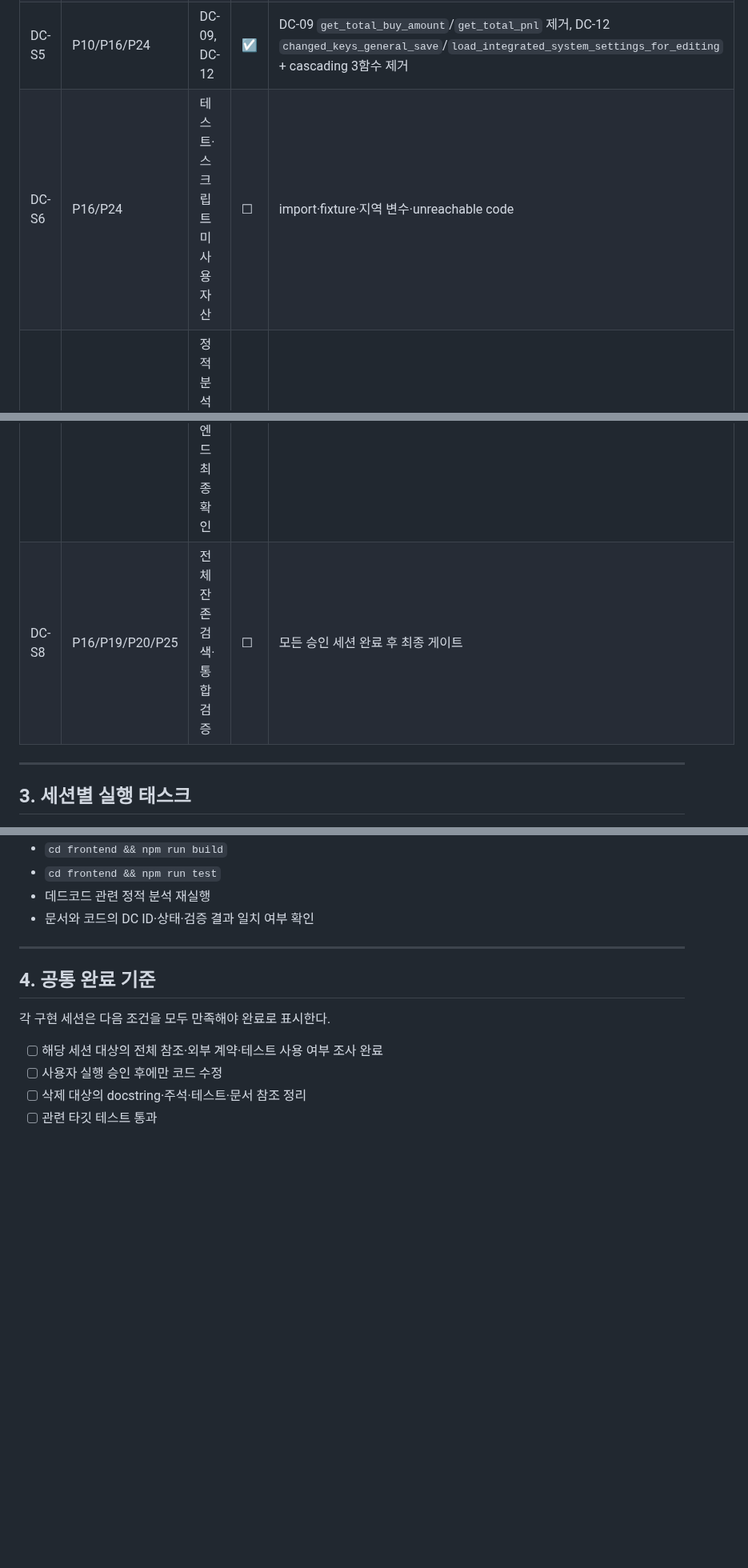
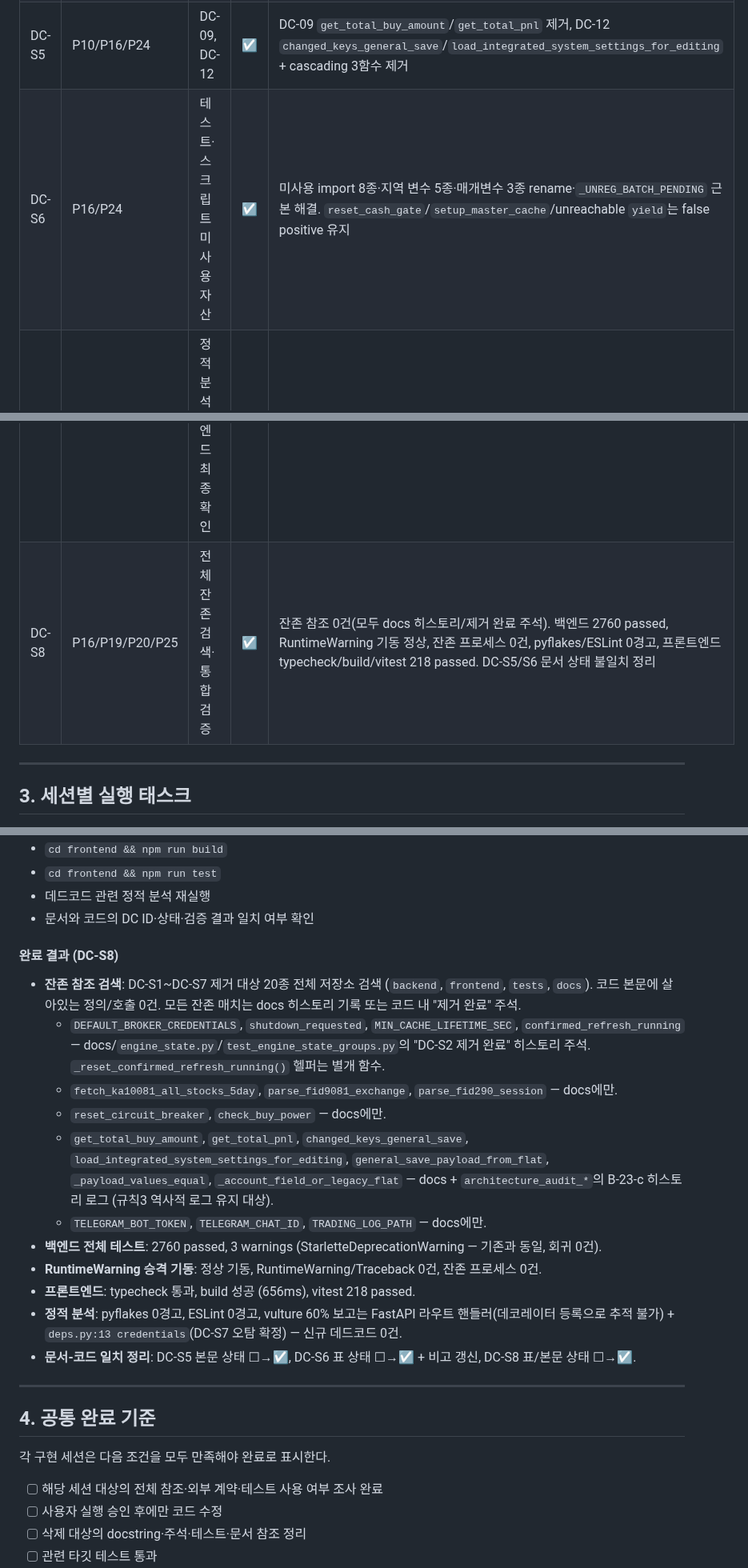
Before and after one commit to sungjk0706/SectorFlow, a Markdown page: docs/dead-code-audit-tasks.md, 3 parts joined by grey strips. Shown at 80% size. Rendered like a GitHub page; blank space fills up the shorter version.

Commit message:
DC-S8: 데드코드 감사 최종 게이트 — 잔존 검색·통합 검증 완료
코드 수정 없음. DC-S1~DC-S7 제거 대상 20종 전체 저장소 잔존 참조 0건
(모든 잔존 매치는 docs 히스토리/제거 완료 주석). 통합 검증: 백엔드 2760
passed, RuntimeWarning 기동 정상, 잔존 프로세스 0건, pyflakes/ESLint 0경고,
프론트엔드 typecheck/build/vitest 218 passed. 문서-코드 일치 정리: DC-S5
본문·DC-S6 표·DC-S8 표/본문 상태 ☑ 갱신. 데드코드 감사 DC-S1~DC-S8 완료.

Generated with [Devin](https://devin.ai)

Co-Authored-By: Devin <158243242+devin-ai-integration[bot]@users.noreply.github.com>

```diff
--- a/docs/dead-code-audit-tasks.md
+++ b/docs/dead-code-audit-tasks.md
@@ -31,9 +31,9 @@
 | DC-S3 | P16/P23/P24 | DC-07, DC-10 | ☑ | 키움 5일 조회·구형 WS FID 파서 |
 | DC-S4 | P15/P16/P20/P22 | DC-08, DC-11 | ☑ | 서킷브레이커·정산 매수능력 검증. safe-trade 필수 |
 | DC-S5 | P10/P16/P24 | DC-09, DC-12 | ☑ | DC-09 `get_total_buy_amount`/`get_total_pnl` 제거, DC-12 `changed_keys_general_save`/`load_integrated_system_settings_for_editing` + cascading 3함수 제거 |
-| DC-S6 | P16/P24 | 테스트·스크립트 미사용 자산 | ☐ | import·fixture·지역 변수·unreachable code |
+| DC-S6 | P16/P24 | 테스트·스크립트 미사용 자산 | ☑ | 미사용 import 8종·지역 변수 5종·매개변수 3종 rename·`_UNREG_BATCH_PENDING` 근본 해결. `reset_cash_gate`/`setup_master_cache`/unreachable `yield`는 false positive 유지 |
 | DC-S7 | P16/P21/P23 | 정적 분석 오탐 및 프론트엔드 최종 확인 | ☑ | 오탐 9종 근거 확정(유지), DC-13 신규(삭제), pyflakes/ESLint 근본 해결 |
-| DC-S8 | P16/P19/P20/P25 | 전체 잔존 검색·통합 검증 | ☐ | 모든 승인 세션 완료 후 최종 게이트 |
+| DC-S8 | P16/P19/P20/P25 | 전체 잔존 검색·통합 검증 | ☑ | 잔존 참조 0건(모두 docs 히스토리/제거 완료 주석). 백엔드 2760 passed, RuntimeWarning 기동 정상, 잔존 프로세스 0건, pyflakes/ESLint 0경고, 프론트엔드 typecheck/build/vitest 218 passed. DC-S5/S6 문서 상태 불일치 정리 |
 
 ---
 
@@ -300,6 +300,20 @@
 - `cd frontend && npm run test`
 - 데드코드 관련 정적 분석 재실행
 - 문서와 코드의 DC ID·상태·검증 결과 일치 여부 확인
+
+#### 완료 결과 (DC-S8)
+
+- **잔존 참조 검색**: DC-S1~DC-S7 제거 대상 20종 전체 저장소 검색 (`backend`, `frontend`, `tests`, `docs`). 코드 본문에 살아있는 정의/호출 0건. 모든 잔존 매치는 docs 히스토리 기록 또는 코드 내 "제거 완료" 주석.
+  - `DEFAULT_BROKER_CREDENTIALS`, `shutdown_requested`, `MIN_CACHE_LIFETIME_SEC`, `confirmed_refresh_running` — docs/`engine_state.py`/`test_engine_state_groups.py`의 "DC-S2 제거 완료" 히스토리 주석. `_reset_confirmed_refresh_running()` 헬퍼는 별개 함수.
+  - `fetch_ka10081_all_stocks_5day`, `parse_fid9081_exchange`, `parse_fid290_session` — docs에만.
+  - `reset_circuit_breaker`, `check_buy_power` — docs에만.
+  - `get_total_buy_amount`, `get_total_pnl`, `changed_keys_general_save`, `load_integrated_system_settings_for_editing`, `general_save_payload_from_flat`, `_payload_values_equal`, `_account_field_or_legacy_flat` — docs + `architecture_audit_*`의 B-23-c 히스토리 로그 (규칙3 역사적 로그 유지 대상).
+  - `TELEGRAM_BOT_TOKEN`, `TELEGRAM_CHAT_ID`, `TRADING_LOG_PATH` — docs에만.
+- **백엔드 전체 테스트**: 2760 passed, 3 warnings (StarletteDeprecationWarning — 기존과 동일, 회귀 0건).
+- **RuntimeWarning 승격 기동**: 정상 기동, RuntimeWarning/Traceback 0건, 잔존 프로세스 0건.
+- **프론트엔드**: typecheck 통과, build 성공 (656ms), vitest 218 passed.
+- **정적 분석**: pyflakes 0경고, ESLint 0경고, vulture 60% 보고는 FastAPI 라우트 핸들러(데코레이터 등록으로 추적 불가) + `deps.py:13 credentials`(DC-S7 오탐 확정) — 신규 데드코드 0건.
+- **문서-코드 일치 정리**: DC-S5 본문 상태 ☐→☑, DC-S6 표 상태 ☐→☑ + 비고 갱신, DC-S8 표/본문 상태 ☐→☑.
 
 ---
 
```
Also changed, not shown: other parts of docs/dead-code-audit-tasks.md (+2 -2 lines).
